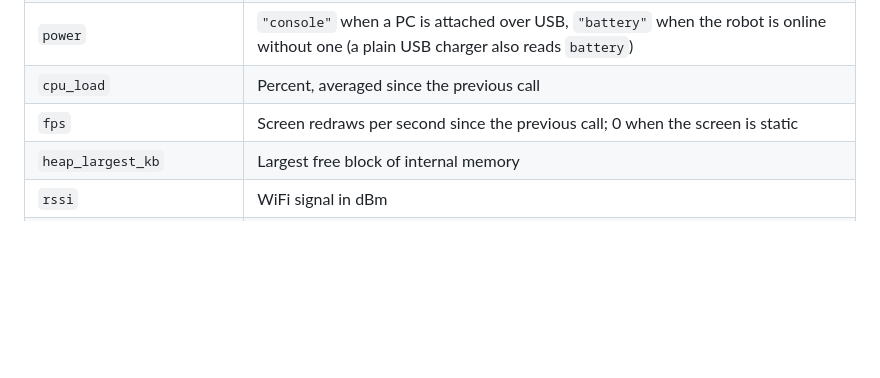
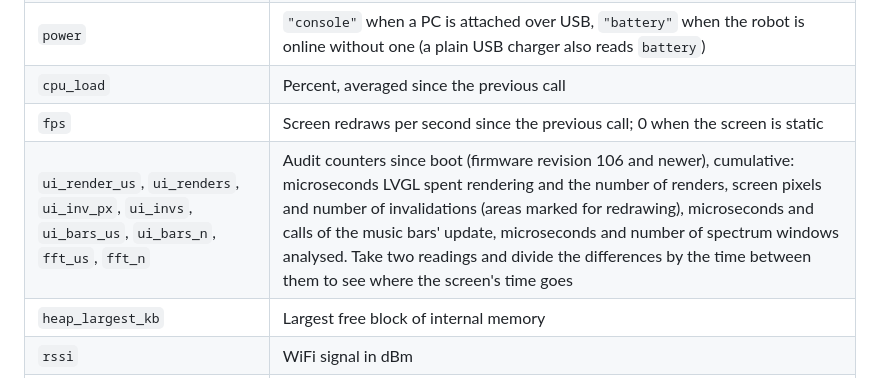
Before and after one commit to txrx007-hub/jarvis-landing-page, a Markdown page: docs/API.md, the part around the change. Drawn GitHub-style; blank space fills up the shorter version.

Commit message:
API docs: UI and spectrum audit counters (firmware revision 106)
Co-Authored-By: Claude Sonnet 5.5 <noreply@anthropic.com>

```diff
--- a/docs/API.md
+++ b/docs/API.md
@@ -46,6 +46,7 @@ deep sleep. Replies are `application/json` unless noted. `<ip>` is the robot's a
 | `power` | `"console"` when a PC is attached over USB, `"battery"` when the robot is online without one (a plain USB charger also reads `battery`) |
 | `cpu_load` | Percent, averaged since the previous call |
 | `fps` | Screen redraws per second since the previous call; 0 when the screen is static |
+| `ui_render_us`, `ui_renders`, `ui_inv_px`, `ui_invs`, `ui_bars_us`, `ui_bars_n`, `fft_us`, `fft_n` | Audit counters since boot (firmware revision 106 and newer), cumulative: microseconds LVGL spent rendering and the number of renders, screen pixels and number of invalidations (areas marked for redrawing), microseconds and calls of the music bars' update, microseconds and number of spectrum windows analysed. Take two readings and divide the differences by the time between them to see where the screen's time goes |
 | `heap_largest_kb` | Largest free block of internal memory |
 | `rssi` | WiFi signal in dBm |
 | `server`, `server_custom` | The voice server's OTA URL in use, and whether it is an own server (`true`) or the built-in default cloud (`false`) |
```
